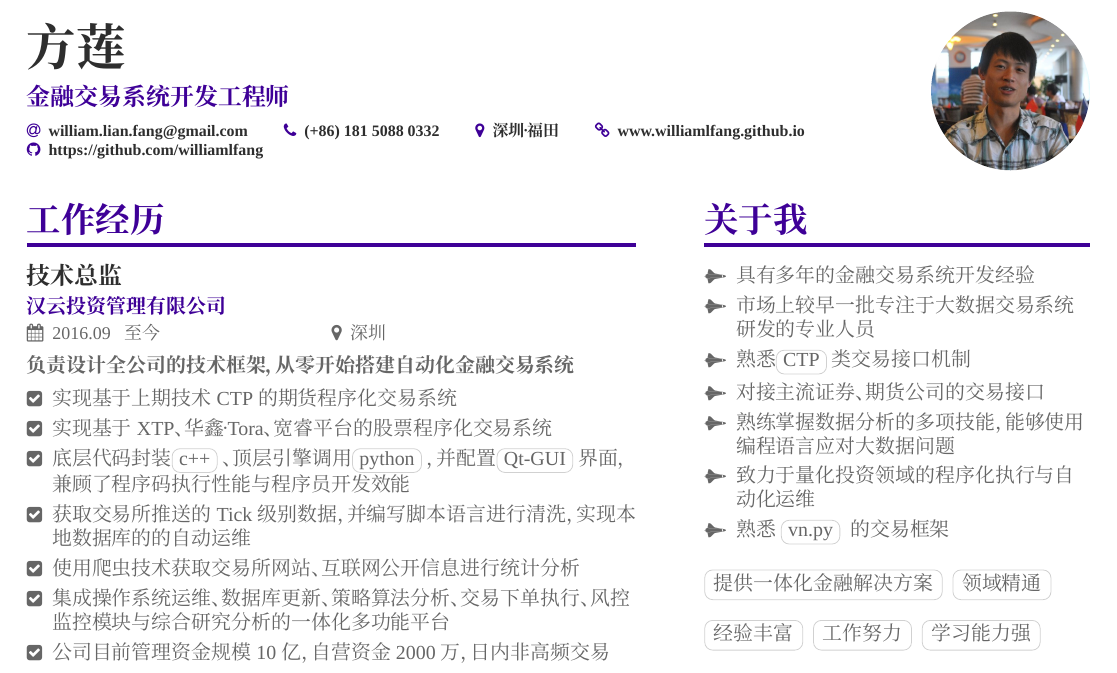
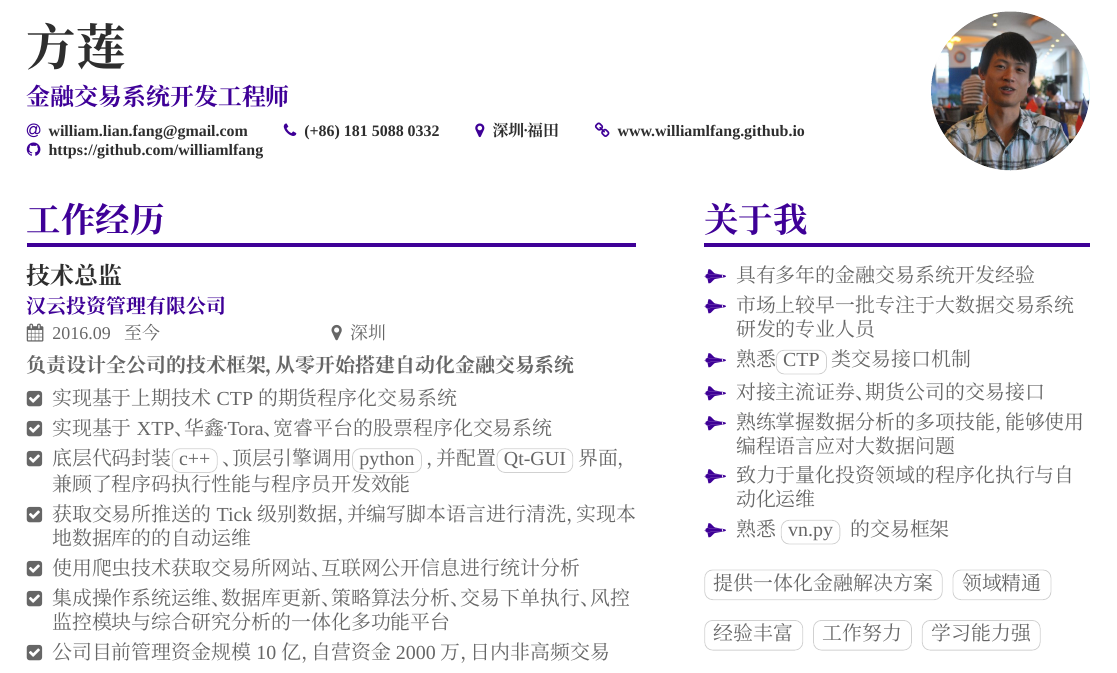
Before and after one commit to williamlfang/myresume, a LaTeX CV (william/方莲-简历.tex, which reads william/myresume-sidebar.tex): part of the page, cut so that both start at the same text. Compiled offline with XeLaTeX; a missing font is replaced by an installed copy or a similar font.

Commit message:
增加 william 的简历

```diff
--- a/william/myresume-sidebar.tex
+++ b/william/myresume-sidebar.tex
@@ -2,7 +2,7 @@
 %               ABOUT
 %-------------------------------------------------------------------------------
 \cvsection{\textbf{关于我}}
-\renewcommand{\itemmarker}{{\small\faSpaceShuttle}}
+\renewcommand{\itemmarker}{{\color{heading}{\small\faSpaceShuttle}}}
 \begin{itemize}
 \item 具有多年的金融交易系统开发经验
 \item 市场上较早一批专注于大数据交易系统研发的专业人员
```
Also changed, not shown: william/方莲-简历.pdf.
